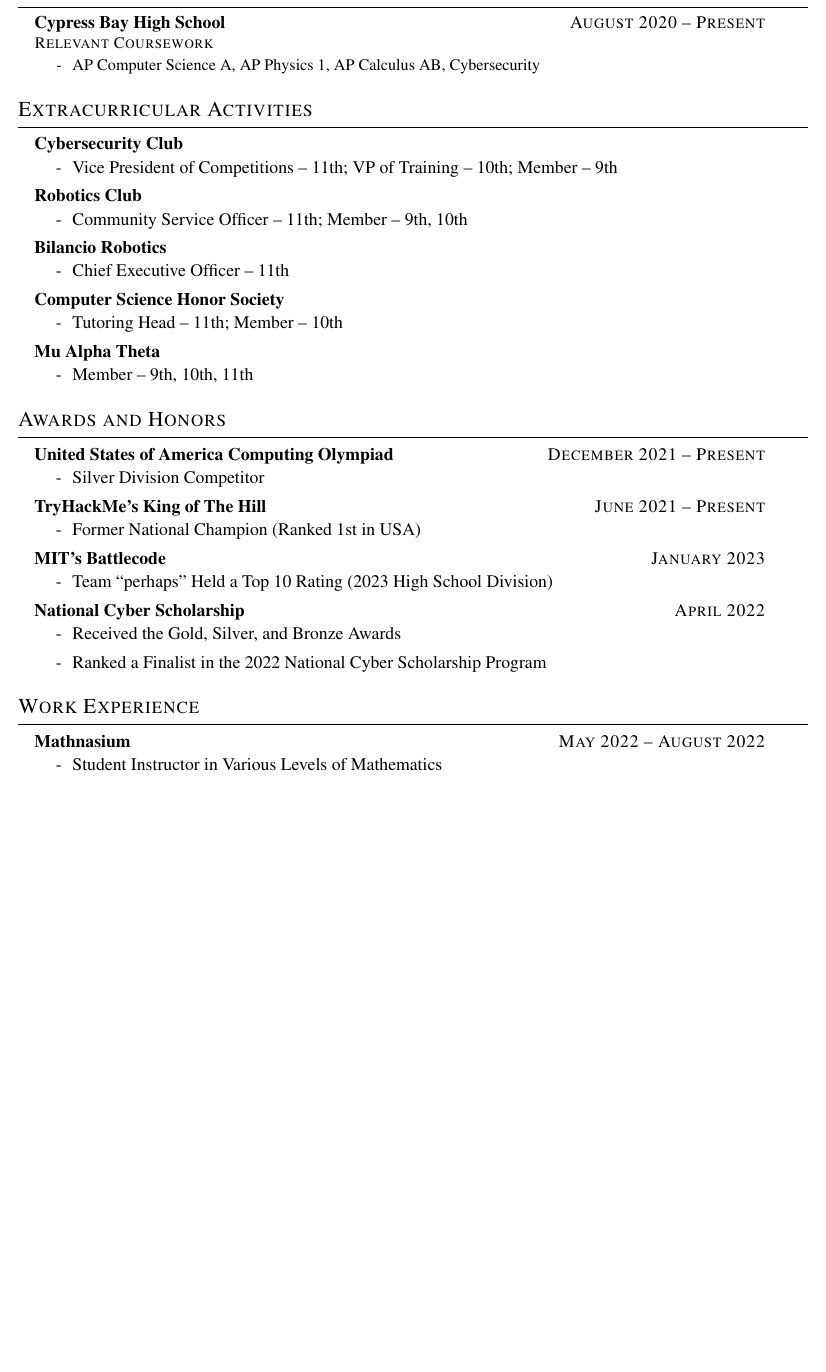
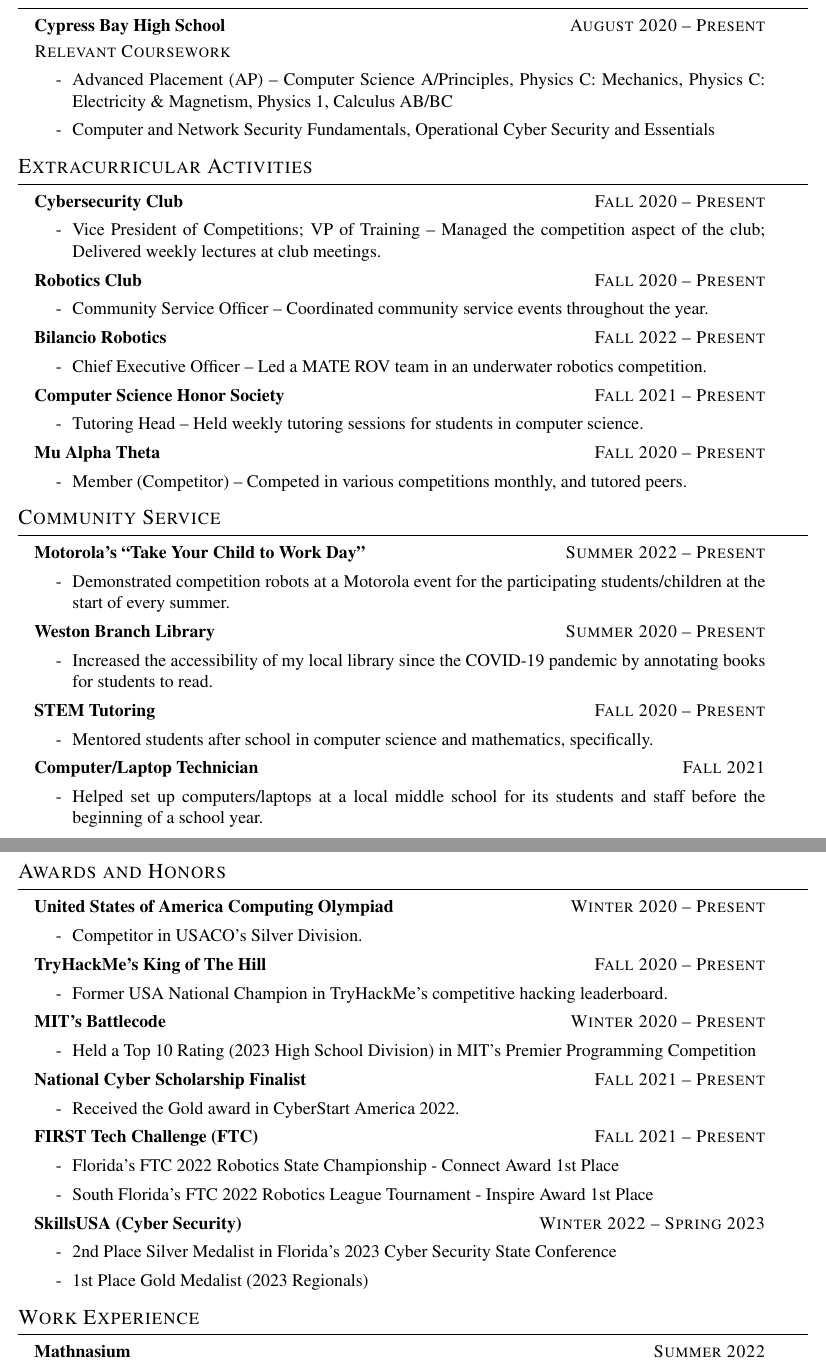
Before and after one commit to jiakangchen005/Resume, a LaTeX document (main.tex, which reads resume.tex): part of the page before the commit and two parts of pages 1 and 2 of 2 after it, the two joined at a grey line, cut so that both start at the same text, the shorter picture padded with empty space. Compiled offline with pdfLaTeX.

Commit message:
new update

```diff
--- a/resume.tex
+++ b/resume.tex
@@ -7,120 +4,142 @@
 	\textbf{Languages} \> Fluent in English; Conversational in Mandarin \& Cantonese; Basic Proficiency in Spanish
 \end{resume_section}
 
-\bigskip
+\medskip
 
 \begin{resume_section}{Academics and Education}
-	\textbf{Cypress Bay High School} \hspace*{\fill} \textsc{August 2020 -- Present} \\
-	\small
+	\textbf{Cypress Bay High School} \hspace*{\fill} \textsc{August 2020 -- Present}
+
+	\smallskip
+
 	\textsc{Relevant Coursework}
-
-	\vspace*{-0.05in}
 
 	\begin{itemize}
 		\setlength{\labelsep}{0.1in}
-		\item AP Computer Science A, AP Physics 1, AP Calculus AB, Cybersecurity
+		\item Advanced Placement (AP) -- Computer Science A/Principles, Physics C: Mechanics, Physics C: Electricity \& Magnetism, Physics 1, Calculus AB/BC
+		\item Computer and Network Security Fundamentals, Operational Cyber Security and Essentials
 	\end{itemize}
 \end{resume_section}
 
-\bigskip
+\medskip
 
 \begin{resume_section}{Extracurricular Activities}
-	\textbf{Cybersecurity Club}
-
-	\vspace*{-0.05in}
+	\textbf{Cybersecurity Club} \hspace*{\fill} \textsc{Fall 2020 -- Present}
 
 	\begin{itemize}
 		\setlength{\labelsep}{0.1in}
-		\item Vice President of Competitions -- 11th; VP of Training -- 10th; Member -- 9th
+		\item Vice President of Competitions; VP of Training -- Managed the competition aspect of the club; Delivered weekly lectures at club meetings.
 	\end{itemize}
 
-	\textbf{Robotics Club}
-
-	\vspace*{-0.05in}
+	\textbf{Robotics Club} \hspace*{\fill} \textsc{Fall 2020 -- Present}
 
 	\begin{itemize}
 		\setlength{\labelsep}{0.1in}
-		\item Community Service Officer -- 11th; Member -- 9th, 10th
+		\item Community Service Officer -- Coordinated community service events throughout the year.
 	\end{itemize}
 
-	\textbf{Bilancio Robotics}
-
-	\vspace*{-0.05in}
+	\textbf{Bilancio Robotics} \hspace*{\fill} \textsc{Fall 2022 -- Present}
 
 	\begin{itemize}
 		\setlength{\labelsep}{0.1in}
-		\item Chief Executive Officer -- 11th
+		\item Chief Executive Officer -- Led a MATE ROV team in an underwater robotics competition.
 	\end{itemize}
 
-	\textbf{Computer Science Honor Society}
-
-	\vspace*{-0.05in}
+	\textbf{Computer Science Honor Society} \hspace*{\fill} \textsc{Fall 2021 -- Present}
 
 	\begin{itemize}
 		\setlength{\labelsep}{0.1in}
-		\item Tutoring Head -- 11th; Member -- 10th
+		\item Tutoring Head -- Held weekly tutoring sessions for students in computer science.
 	\end{itemize}
 
-	\textbf{Mu Alpha Theta}
-
-	\vspace*{-0.05in}
+	\textbf{Mu Alpha Theta} \hspace*{\fill} \textsc{Fall 2020 -- Present}
 
 	\begin{itemize}
 		\setlength{\labelsep}{0.1in}
-		\item Member -- 9th, 10th, 11th
+		\item Member (Competitor) -- Competed in various competitions monthly, and tutored peers.
 	\end{itemize}
 \end{resume_section}
 
-\bigskip
+\medskip
 
-\begin{resume_section}{Awards and Honors}
-	\textbf{United States of America Computing Olympiad} \hspace*{\fill} \textsc{December 2021 -- Present} \\
-
-	\vspace*{-0.25in}
+\begin{resume_section}{Community Service}
+	\textbf{Motorola’s “Take Your Child to Work Day”} \hspace*{\fill} \textsc{Summer 2022 -- Present}
 
 	\begin{itemize}
 		\setlength{\labelsep}{0.1in}
-		\item Silver Division Competitor
+		\item Demonstrated competition robots at a Motorola event for the participating students/children at the start of every summer.
 	\end{itemize}
 
-	\textbf{TryHackMe's King of The Hill} \hspace*{\fill} \textsc{June 2021 -- Present} \\
-
-	\vspace*{-0.25in}
+	\textbf{Weston Branch Library} \hspace*{\fill} \textsc{Summer 2020 -- Present}
 
 	\begin{itemize}
 		\setlength{\labelsep}{0.1in}
-		\item Former National Champion (Ranked 1st in USA)
+		\item Increased the accessibility of my local library since the COVID-19 pandemic by annotating books for students to read.
 	\end{itemize}
 
-	\textbf{MIT's Battlecode} \hspace*{\fill} \textsc{January 2023} \\
-
-	\vspace*{-0.25in}
+	\textbf{STEM Tutoring} \hspace*{\fill} \textsc{Fall 2020 -- Present}
 
 	\begin{itemize}
 		\setlength{\labelsep}{0.1in}
-		\item Team ``perhaps" Held a Top 10 Rating (2023 High School Division)
+		\item Mentored students after school in computer science and mathematics, specifically.
 	\end{itemize}
 
-	\textbf{National Cyber Scholarship} \hspace*{\fill} \textsc{April 2022} \\
-
-	\vspace*{-0.25in}
+	\textbf{Computer/Laptop Technician} \hspace*{\fill} \textsc{Fall 2021}
 
 	\begin{itemize}
 		\setlength{\labelsep}{0.1in}
-		\item Received the Gold, Silver, and Bronze Awards
-		\item Ranked a Finalist in the 2022 National Cyber Scholarship Program
+		\item Helped set up computers/laptops at a local middle school for its students and staff before the beginning of a school year.
 	\end{itemize}
 \end{resume_section}
 
-\bigskip
+\medskip
 
-\begin{resume_section}{Work Experience}
-	\textbf{Mathnasium} \hspace*{\fill} \textsc{May 2022 -- August 2022} \\
-
-	\vspace*{-0.25in}
+\begin{resume_section}{Awards and Honors}
+	\textbf{United States of America Computing Olympiad} \hspace*{\fill} \textsc{Winter 2020 -- Present}
 
 	\begin{itemize}
 		\setlength{\labelsep}{0.1in}
-		\item Student Instructor in Various Levels of Mathematics
+		\item Competitor in USACO’s Silver Division.
+	\end{itemize}
+
+	\textbf{TryHackMe's King of The Hill} \hspace*{\fill} \textsc{Fall 2020 -- Present}
+
+	\begin{itemize}
+		\setlength{\labelsep}{0.1in}
+		\item Former USA National Champion in TryHackMe’s competitive hacking leaderboard.
+	\end{itemize}
+
+	\textbf{MIT's Battlecode} \hspace*{\fill} \textsc{Winter 2020 -- Present}
+
+	\begin{itemize}
+		\setlength{\labelsep}{0.1in}
+		\item Held a Top 10 Rating (2023 High School Division) in MIT’s Premier Programming Competition
+	\end{itemize}
+
+	\textbf{National Cyber Scholarship Finalist} \hspace*{\fill} \textsc{Fall 2021 -- Present}
+
+	\begin{itemize}
+		\setlength{\labelsep}{0.1in}
+		\item Received the Gold award in CyberStart America 2022.
+	\end{itemize}
+
+	\textbf{FIRST Tech Challenge (FTC)} \hspace*{\fill} \textsc{Fall 2021 -- Present}
+
+	\begin{itemize}
+		\setlength{\labelsep}{0.1in}
+		\item Florida’s FTC 2022 Robotics State Championship - Connect Award 1st Place
+		\item South Florida’s FTC 2022 Robotics League Tournament - Inspire Award 1st Place
+	\end{itemize}
+
+	\textbf{SkillsUSA (Cyber Security)} \hspace*{\fill} \textsc{Winter 2022 -- Spring 2023}
+
+	\begin{itemize}
+		\setlength{\labelsep}{0.1in}
+		\item 2nd Place Silver Medalist in Florida’s 2023 Cyber Security State Conference
+		\item 1st Place Gold Medalist (2023 Regionals)
 	\end{itemize}
 \end{resume_section}
+
+\medskip
+
+\begin{resume_section}{Work Experience}
+	\textbf{Mathnasium} \hspace*{\fill} \textsc{Summer 2022}
```
Also changed, not shown: main.pdf (deleted), resume.tex (18 more changed lines), 1 other file.
